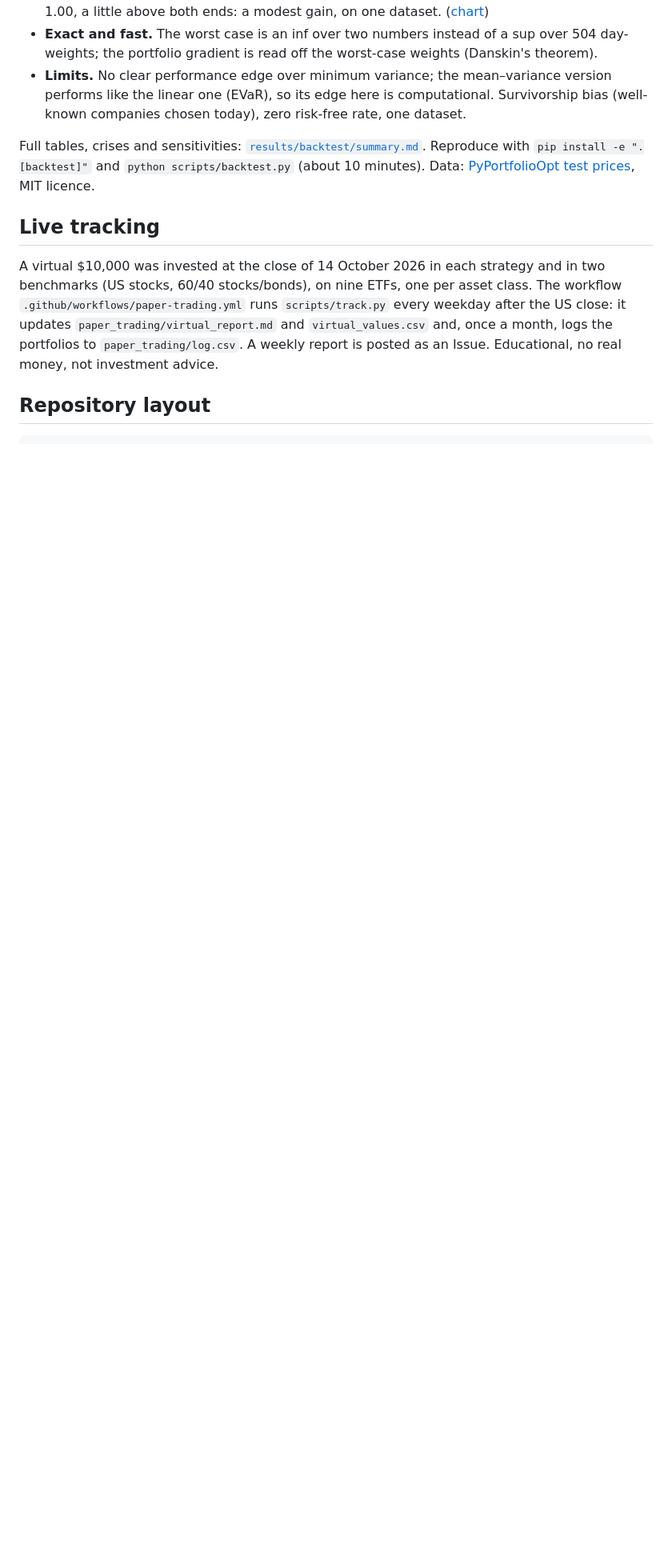
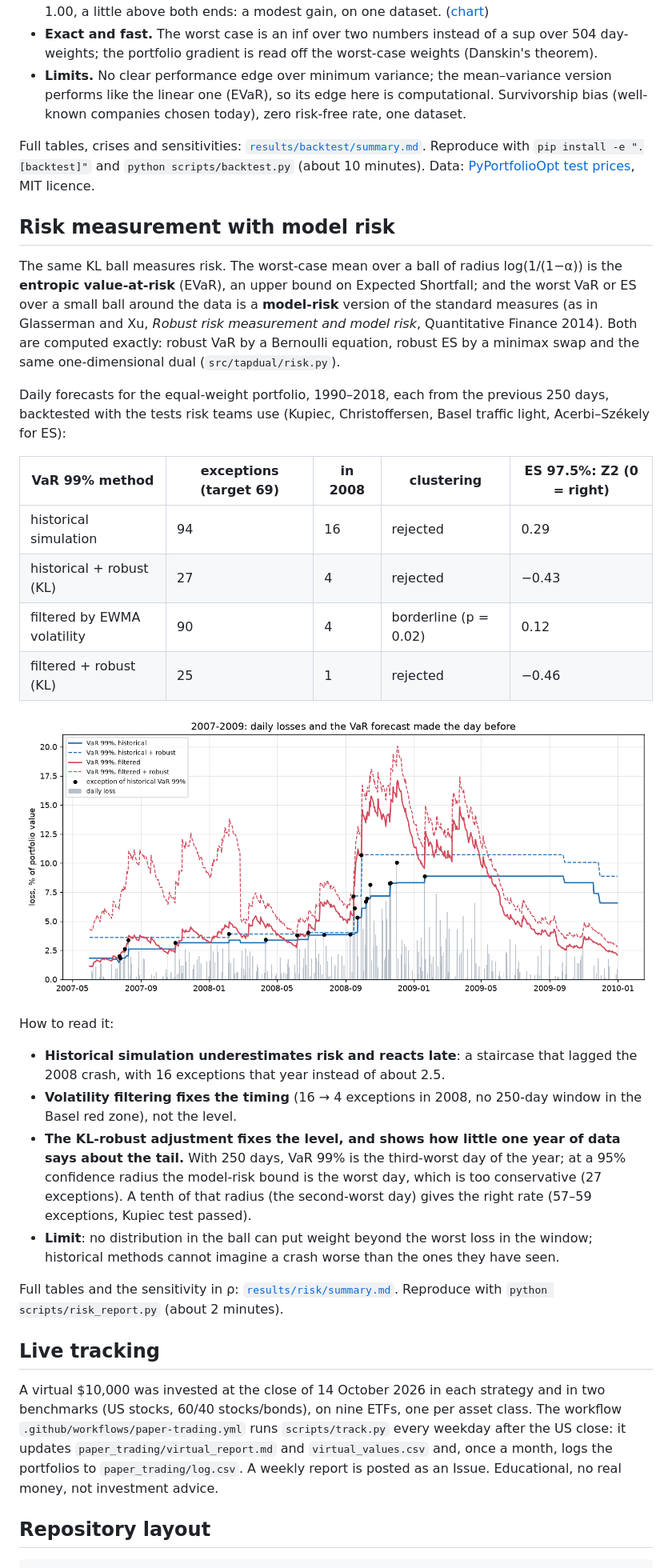
Before and after one commit to zahi-glitch/kl-dro-spin-glass, a Markdown page: README.md, the part around one of its changes. Shown at 80% size. Drawn GitHub-style; pictures changed too: results/risk/crisis.png (added); blank space fills up the shorter version.

```diff
--- a/README.md
+++ b/README.md
@@ -92,6 +93,42 @@ Full tables, crises and sensitivities: [`results/backtest/summary.md`](results/b
 Reproduce with `pip install -e ".[backtest]"` and `python scripts/backtest.py` (about 10 minutes).
 Data: [PyPortfolioOpt test prices](src/tapdual/data/README.md), MIT licence.
 
+## Risk measurement with model risk
+
+The same KL ball measures risk. The worst-case mean over a ball of radius log(1/(1−α)) is the **entropic
+value-at-risk** (EVaR), an upper bound on Expected Shortfall; and the worst VaR or ES over a small ball around
+the data is a **model-risk** version of the standard measures (as in Glasserman and Xu, *Robust risk
+measurement and model risk*, Quantitative Finance 2014). Both are computed exactly: robust VaR by a Bernoulli
+equation, robust ES by a minimax swap and the same one-dimensional dual (`src/tapdual/risk.py`).
+
+Daily forecasts for the equal-weight portfolio, 1990–2018, each from the previous 250 days, backtested
+with the tests risk teams use (Kupiec, Christoffersen, Basel traffic light, Acerbi–Székely for ES):
+
+| VaR 99% method | exceptions (target 69) | in 2008 | clustering | ES 97.5%: Z2 (0 = right) |
+|---|---|---|---|---|
+| historical simulation | 94 | 16 | rejected | 0.29 |
+| historical + robust (KL) | 27 | 4 | rejected | −0.43 |
+| filtered by EWMA volatility | 90 | 4 | borderline (p = 0.02) | 0.12 |
+| filtered + robust (KL) | 25 | 1 | rejected | −0.46 |
+
+![crisis](results/risk/crisis.png)
+
+How to read it:
+
+- **Historical simulation underestimates risk and reacts late**: a staircase that lagged the 2008 crash,
+  with 16 exceptions that year instead of about 2.5.
+- **Volatility filtering fixes the timing** (16 → 4 exceptions in 2008, no 250-day window in the Basel red
+  zone), not the level.
+- **The KL-robust adjustment fixes the level, and shows how little one year of data says about the tail.**
+  With 250 days, VaR 99% is the third-worst day of the year; at a 95% confidence radius the model-risk bound
+  is the worst day, which is too conservative (27 exceptions). A tenth of that radius (the second-worst day)
+  gives the right rate (57–59 exceptions, Kupiec test passed).
+- **Limit**: no distribution in the ball can put weight beyond the worst loss in the window; historical
+  methods cannot imagine a crash worse than the ones they have seen.
+
+Full tables and the sensitivity in ρ: [`results/risk/summary.md`](results/risk/summary.md). Reproduce with
+`python scripts/risk_report.py` (about 2 minutes).
+
 ## Live tracking
 
 A virtual $10,000 was invested at the close of 14 October 2026 in each strategy and in two benchmarks
```
Also changed, not shown: other parts of README.md (+5 -3 lines), results/risk/summary.md (added, +38 -0 lines), 4 other files.
